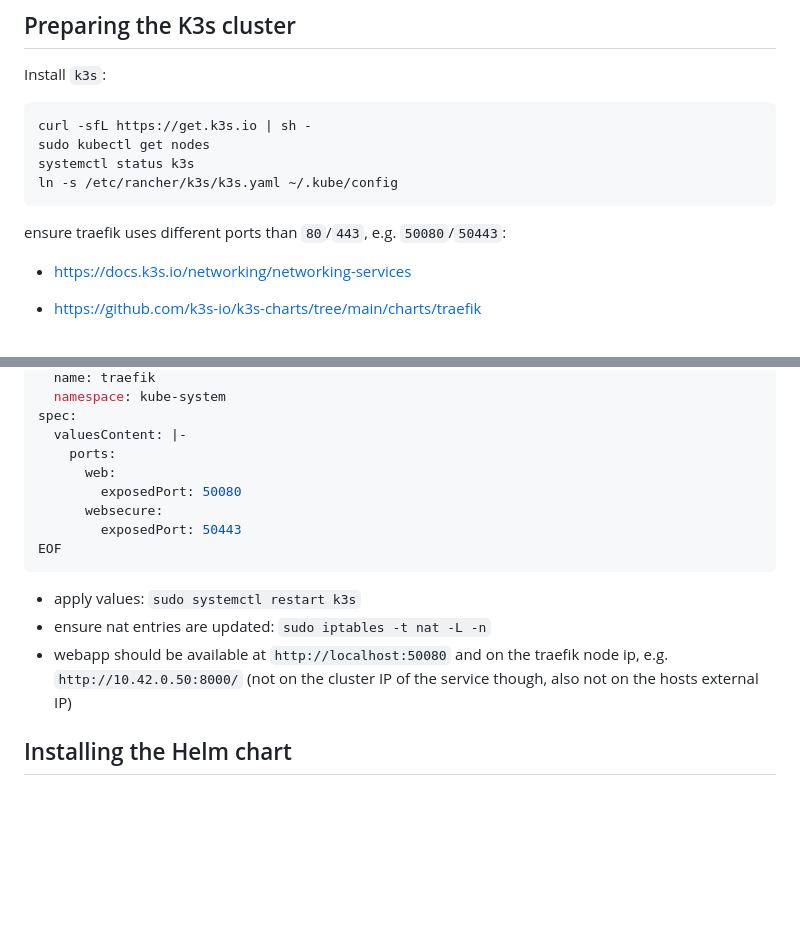
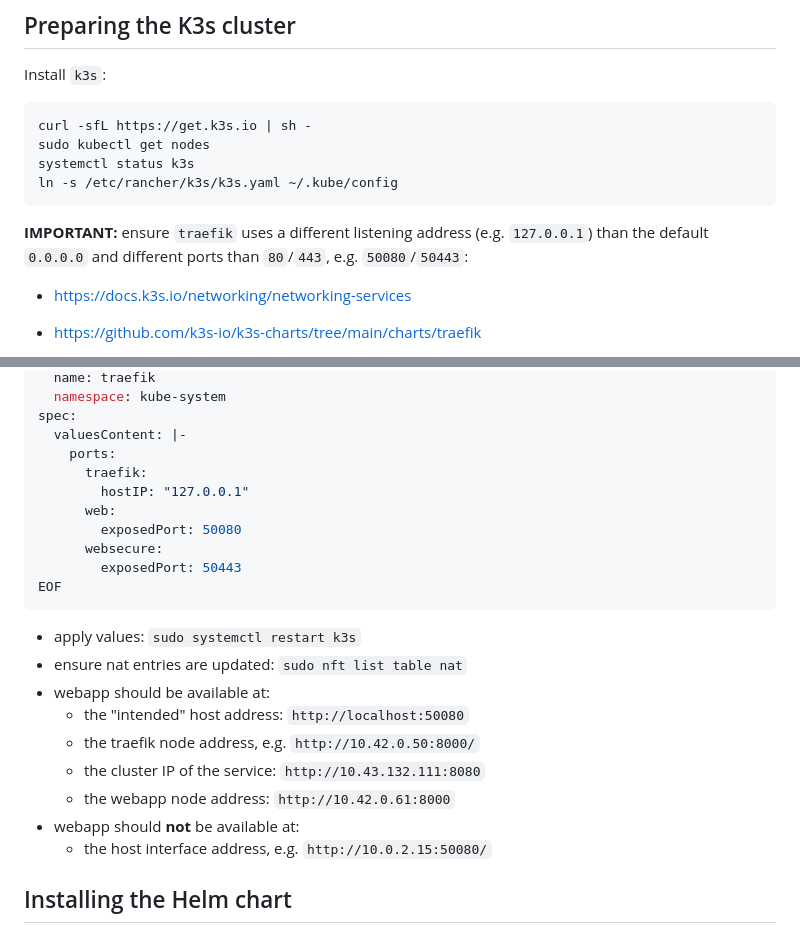
Before and after one commit to kevinrzepka/dcs-pylot-dash, a Markdown page: README.md, 2 parts joined by grey strips. Rendered like a GitHub page; blank space fills up the shorter version.

Commit message:
Adjust traefik instructions to bind to localhost only

````diff
--- a/README.md
+++ b/README.md
@@ -107,7 +107,9 @@ systemctl status k3s
 ln -s /etc/rancher/k3s/k3s.yaml ~/.kube/config
 ```
 
-ensure traefik uses different ports than `80`/`443`, e.g. `50080`/`50443`:
+**IMPORTANT:** ensure `traefik` uses a different listening address (e.g. `127.0.0.1`) than the default `0.0.0.0` and
+different ports than
+`80`/`443`, e.g. `50080`/`50443`:
 
 - https://docs.k3s.io/networking/networking-services
 - https://github.com/k3s-io/k3s-charts/tree/main/charts/traefik
@@ -126,6 +128,8 @@ metadata:
 spec:
   valuesContent: |-
     ports:
+      traefik:
+        hostIP: "127.0.0.1"
       web:
         exposedPort: 50080
       websecure:
@@ -134,9 +138,14 @@ EOF
 ```
 
 - apply values: `sudo systemctl restart k3s`
-- ensure nat entries are updated: `sudo iptables -t nat -L -n`
-- webapp should be available at `http://localhost:50080` and on the traefik node ip, e.g. `http://10.42.0.50:8000/` (not
-  on the cluster IP of the service though, also not on the hosts external IP)
+- ensure nat entries are updated: `sudo nft list table nat`
+- webapp should be available at:
+    - the "intended" host address: `http://localhost:50080`
+    - the traefik node address, e.g. `http://10.42.0.50:8000/`
+    - the cluster IP of the service: `http://10.43.132.111:8080`
+    - the webapp node address: `http://10.42.0.61:8000`
+- webapp should **not** be available at:
+    - the host interface address, e.g. `http://10.0.2.15:50080/`
 
 ## Installing the Helm chart
 
````
